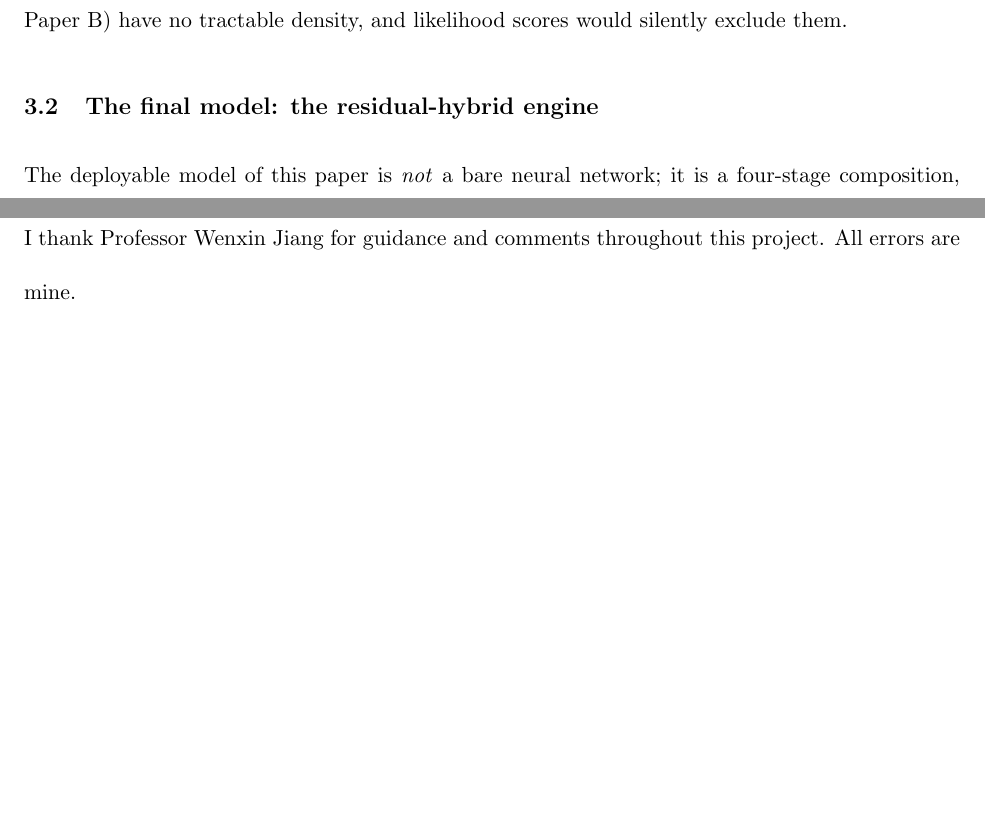
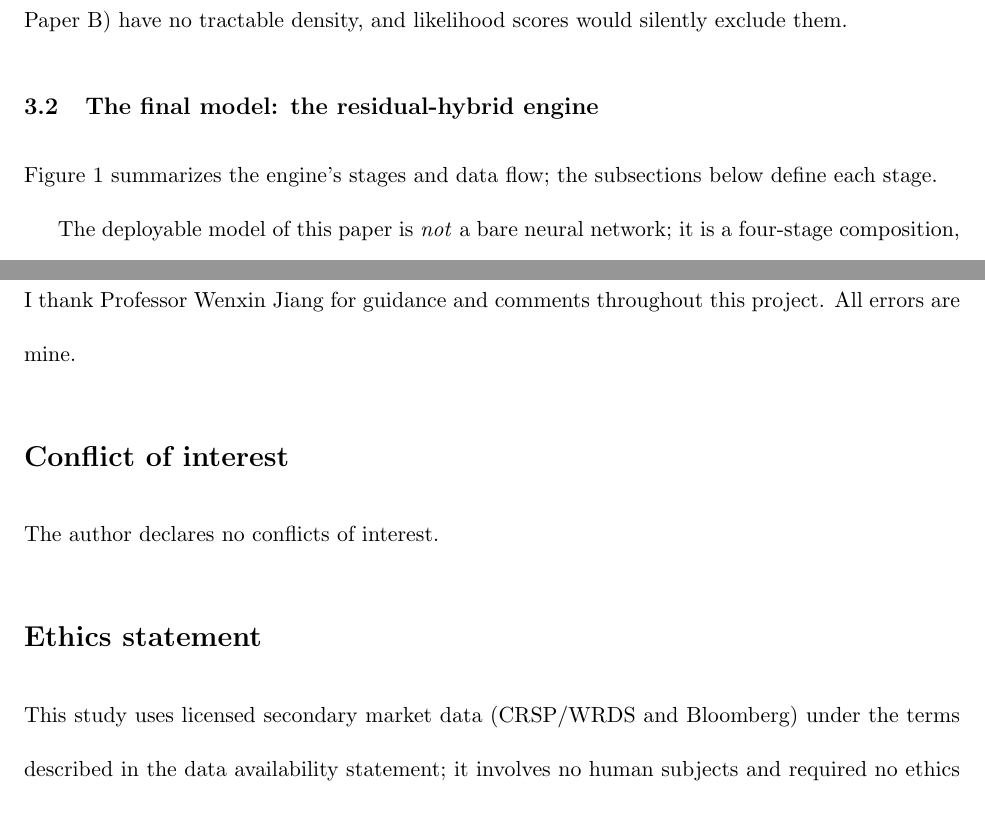
Before and after one commit to sean-qin-usa/downside-risk-paper, a LaTeX paper (submission/paper_A_jfec.tex): two parts of pages 10 and 36 of 48, joined at a grey line, cut so that both start at the same text, the shorter picture padded with empty space. Compiled offline with pdfLaTeX.

Commit message:
Add JFEC submission build under submission/
Co-Authored-By: Claude Fable 5 <noreply@anthropic.com>

Claude-Session: https://claude.ai/code/session_01PaysugvHD2tgCJvXLSscWa

```diff
--- a/submission/paper_A_jfec.tex
+++ b/submission/paper_A_jfec.tex
@@ -480,6 +480,9 @@ Paper~B) have no tractable density, and likelihood scores
 would silently exclude them.
 
 \subsection{The final model: the residual-hybrid engine}\label{sec:hybrid}
+
+Figure~\ref{fig:pipeline} summarizes the engine's stages and data
+flow; the subsections below define each stage.
 
 The deployable model of this paper is \emph{not} a bare neural network;
 it is a four-stage composition, each stage keeping what an industry
@@ -1776,6 +1779,15 @@ Statistics and Data Science [Undergraduate Research Fellowship Grant,
 I thank Professor Wenxin Jiang for guidance and comments throughout
 this project. All errors are mine.
 
+\section*{Conflict of interest}
+The author declares no conflicts of interest.
+
+\section*{Ethics statement}
+This study uses licensed secondary market data (CRSP/WRDS and
+Bloomberg) under the terms described in the data availability
+statement; it involves no human subjects and required no ethics
+approval.
+
 \section*{Data and code availability}
 \addcontentsline{toc}{section}{Data and code availability}
 A public replication package reproducing every table and figure in this
```
Also changed, not shown: submission/paper_A_jfec.pdf.
